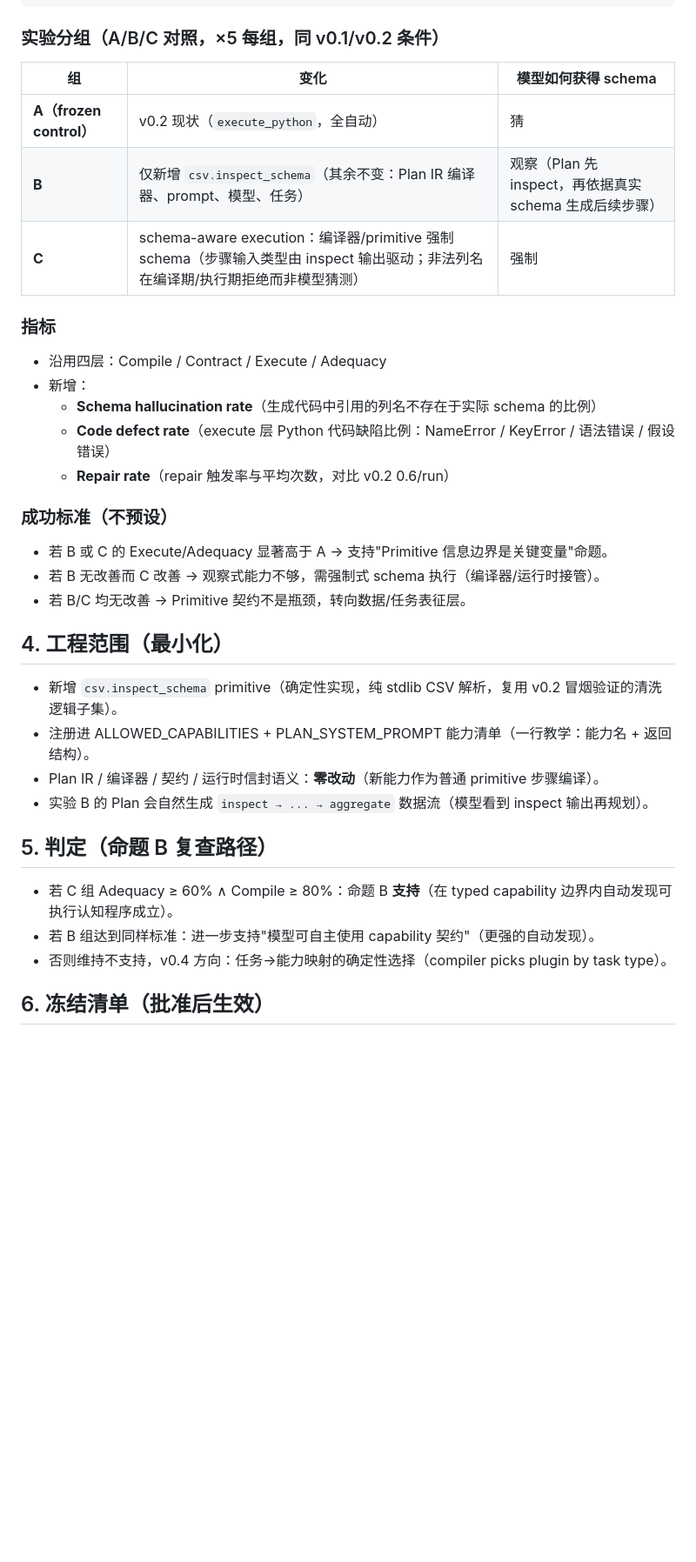
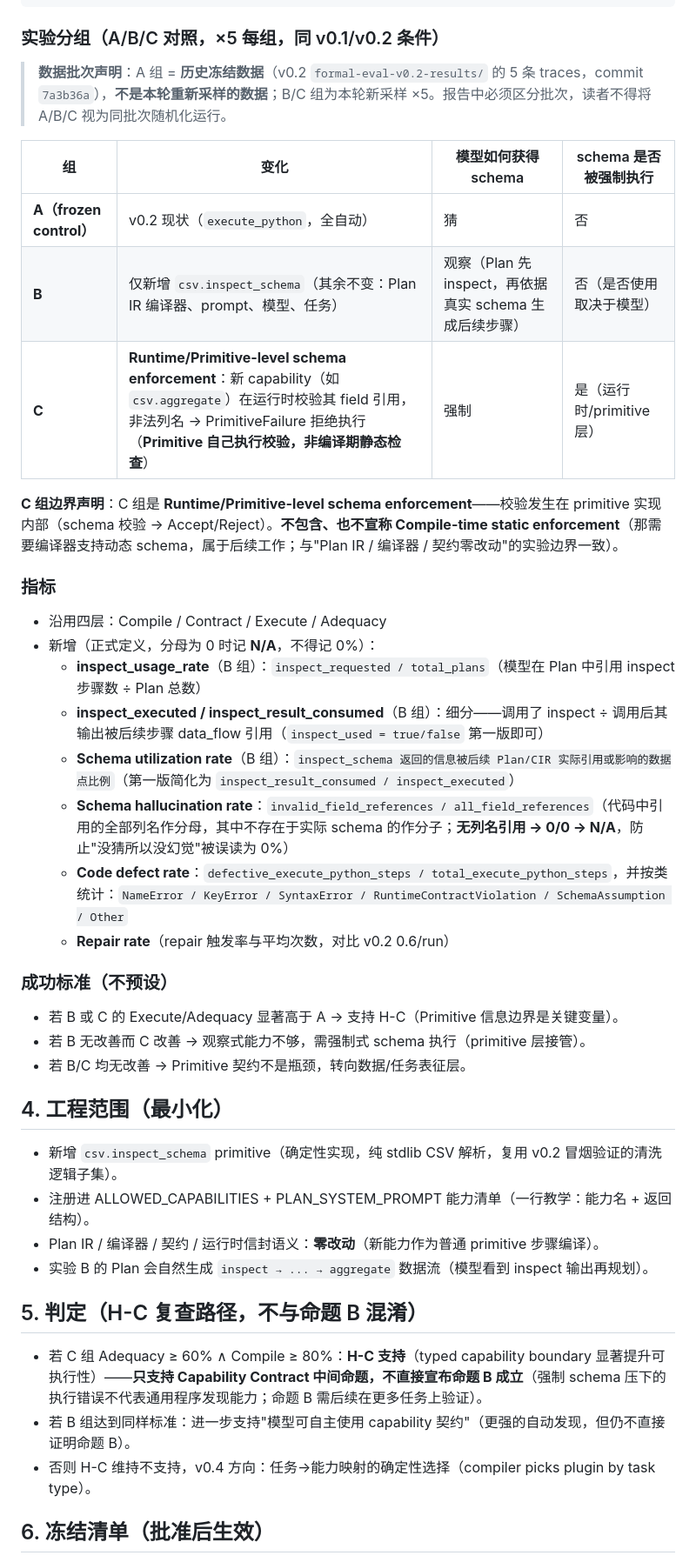
Before and after one commit to LinHoMo/ACOS, a Markdown page: docs/specs/2026-08-19-p1-5b-v0.3-capability-contract-typed-execution-design.md, the part around one of its changes. Shown at 87% size. GitHub-like rendering; blank space fills up the shorter version.

Commit message:
docs: P1-5B v0.3 spec APPROVED (4-point fix: C = runtime/primitive-level enforcement, inspect usage metrics, N/A denominator rules, H-C verdict separated from proposition B)

```diff
--- a/docs/specs/2026-08-19-p1-5b-v0.3-capability-contract-typed-execution-design.md
+++ b/docs/specs/2026-08-19-p1-5b-v0.3-capability-contract-typed-execution-design.md
@@ -59,24 +61,31 @@ Python Plugin   { execute }
 
 ### 实验分组（A/B/C 对照，×5 每组，同 v0.1/v0.2 条件）
 
-| 组 | 变化 | 模型如何获得 schema |
-|---|---|---|
-| **A（frozen control）** | v0.2 现状（`execute_python`，全自动） | 猜 |
-| **B** | 仅新增 `csv.inspect_schema`（其余不变：Plan IR 编译器、prompt、模型、任务） | 观察（Plan 先 inspect，再依据真实 schema 生成后续步骤） |
-| **C** | schema-aware execution：编译器/primitive 强制 schema（步骤输入类型由 inspect 输出驱动；非法列名在编译期/执行期拒绝而非模型猜测） | 强制 |
+> **数据批次声明**：A 组 = **历史冻结数据**（v0.2 `formal-eval-v0.2-results/` 的 5 条 traces，commit `7a3b36a`），**不是本轮重新采样的数据**；B/C 组为本轮新采样 ×5。报告中必须区分批次，读者不得将 A/B/C 视为同批次随机化运行。
+
+| 组 | 变化 | 模型如何获得 schema | schema 是否被强制执行 |
+|---|---|---|---|
+| **A（frozen control）** | v0.2 现状（`execute_python`，全自动） | 猜 | 否 |
+| **B** | 仅新增 `csv.inspect_schema`（其余不变：Plan IR 编译器、prompt、模型、任务） | 观察（Plan 先 inspect，再依据真实 schema 生成后续步骤） | 否（是否使用取决于模型） |
+| **C** | **Runtime/Primitive-level schema enforcement**：新 capability（如 `csv.aggregate`）在运行时校验其 field 引用，非法列名 → PrimitiveFailure 拒绝执行（**Primitive 自己执行校验，非编译期静态检查**） | 强制 | 是（运行时/primitive 层） |
+
+**C 组边界声明**：C 组是 **Runtime/Primitive-level schema enforcement**——校验发生在 primitive 实现内部（schema 校验 → Accept/Reject）。**不包含、也不宣称 Compile-time static enforcement**（那需要编译器支持动态 schema，属于后续工作；与"Plan IR / 编译器 / 契约零改动"的实验边界一致）。
 
 ### 指标
 
 - 沿用四层：Compile / Contract / Execute / Adequacy
-- 新增：
-  - **Schema hallucination rate**（生成代码中引用的列名不存在于实际 schema 的比例）
-  - **Code defect rate**（execute 层 Python 代码缺陷比例：NameError / KeyError / 语法错误 / 假设错误）
+- 新增（正式定义，分母为 0 时记 **N/A**，不得记 0%）：
+  - **inspect_usage_rate**（B 组）：`inspect_requested / total_plans`（模型在 Plan 中引用 inspect 步骤数 ÷ Plan 总数）
+  - **inspect_executed / inspect_result_consumed**（B 组）：细分——调用了 inspect ÷ 调用后其输出被后续步骤 data_flow 引用（`inspect_used = true/false` 第一版即可）
+  - **Schema utilization rate**（B 组）：`inspect_schema 返回的信息被后续 Plan/CIR 实际引用或影响的数据点比例`（第一版简化为 `inspect_result_consumed / inspect_executed`）
+  - **Schema hallucination rate**：`invalid_field_references / all_field_references`（代码中引用的全部列名作分母，其中不存在于实际 schema 的作分子；**无列名引用 → 0/0 → N/A**，防止"没猜所以没幻觉"被误读为 0%）
+  - **Code defect rate**：`defective_execute_python_steps / total_execute_python_steps`，并按类统计：`NameError / KeyError / SyntaxError / RuntimeContractViolation / SchemaAssumption / Other`
   - **Repair rate**（repair 触发率与平均次数，对比 v0.2 0.6/run）
 
 ### 成功标准（不预设）
 
-- 若 B 或 C 的 Execute/Adequacy 显著高于 A → 支持"Primitive 信息边界是关键变量"命题。
-- 若 B 无改善而 C 改善 → 观察式能力不够，需强制式 schema 执行（编译器/运行时接管）。
+- 若 B 或 C 的 Execute/Adequacy 显著高于 A → 支持 H-C（Primitive 信息边界是关键变量）。
+- 若 B 无改善而 C 改善 → 观察式能力不够，需强制式 schema 执行（primitive 层接管）。
 - 若 B/C 均无改善 → Primitive 契约不是瓶颈，转向数据/任务表征层。
 
 ## 4. 工程范围（最小化）
@@ -86,11 +95,11 @@ Python Plugin   { execute }
 - Plan IR / 编译器 / 契约 / 运行时信封语义：**零改动**（新能力作为普通 primitive 步骤编译）。
 - 实验 B 的 Plan 会自然生成 `inspect → ... → aggregate` 数据流（模型看到 inspect 输出再规划）。
 
-## 5. 判定（命题 B 复查路径）
+## 5. 判定（H-C 复查路径，不与命题 B 混淆）
 
-- 若 C 组 Adequacy ≥ 60% ∧ Compile ≥ 80%：命题 B **支持**（在 typed capability 边界内自动发现可执行认知程序成立）。
-- 若 B 组达到同样标准：进一步支持"模型可自主使用 capability 契约"（更强的自动发现）。
-- 否则维持不支持，v0.4 方向：任务→能力映射的确定性选择（compiler picks plugin by task type）。
+- 若 C 组 Adequacy ≥ 60% ∧ Compile ≥ 80%：**H-C 支持**（typed capability boundary 显著提升可执行性）——**只支持 Capability Contract 中间命题，不直接宣布命题 B 成立**（强制 schema 压下的执行错误不代表通用程序发现能力；命题 B 需后续在更多任务上验证）。
+- 若 B 组达到同样标准：进一步支持"模型可自主使用 capability 契约"（更强的自动发现，但仍不直接证明命题 B）。
+- 否则 H-C 维持不支持，v0.4 方向：任务→能力映射的确定性选择（compiler picks plugin by task type）。
 
 ## 6. 冻结清单（批准后生效）
 
```
Also changed, not shown: other parts of docs/specs/2026-08-19-p1-5b-v0.3-capability-contract-typed-execution-design.md (+10 -6 lines).
